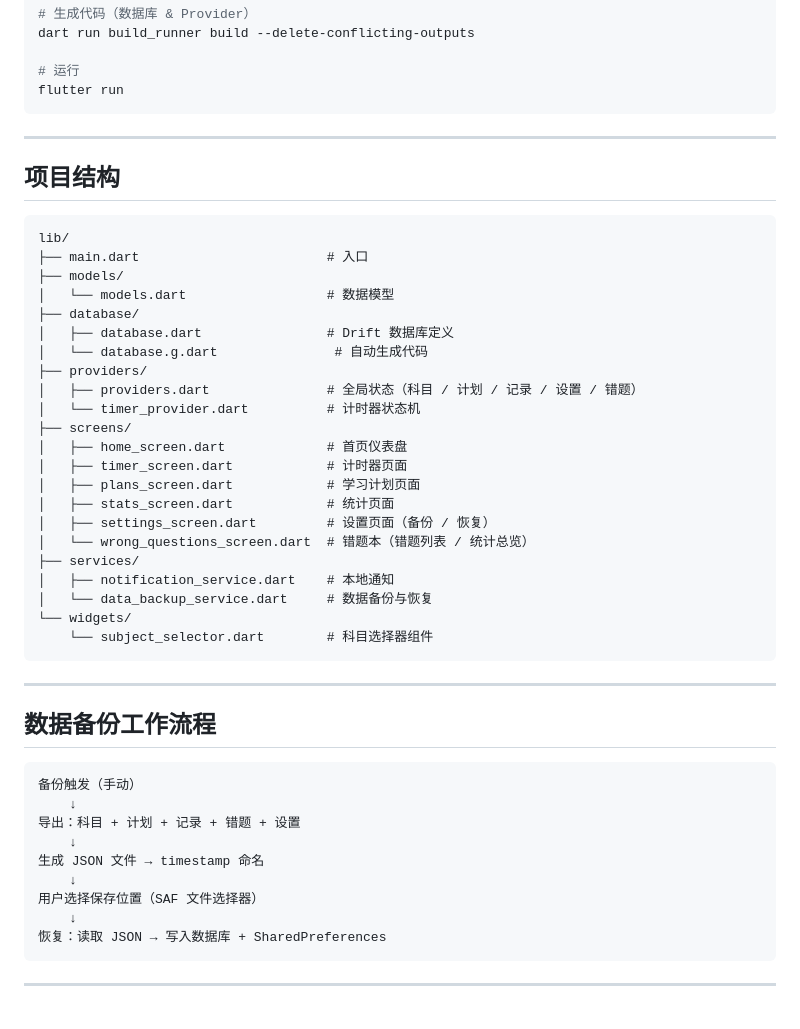
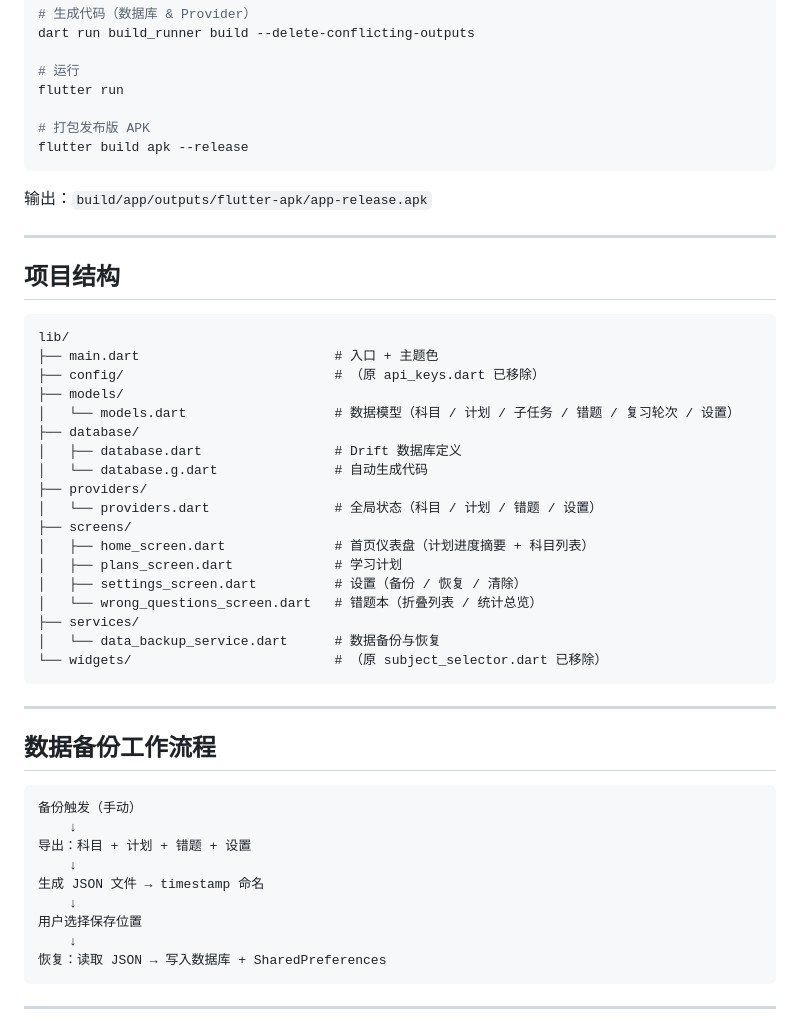
Before and after one commit to YIYIYI14736/-studyflow, a Markdown page: README.md, the part around one of its changes. Rendered like a GitHub page.

````diff
--- a/README.md
+++ b/README.md
@@ -87,7 +81,12 @@ dart run build_runner build --delete-conflicting-outputs
 
 # 运行
 flutter run
+
+# 打包发布版 APK
+flutter build apk --release
 ```
+
+输出：`build/app/outputs/flutter-apk/app-release.apk`
 
 ---
 
@@ -95,27 +94,23 @@ flutter run
 
 ```
 lib/
-├── main.dart                        # 入口
+├── main.dart                         # 入口 + 主题色
+├── config/                           # （原 api_keys.dart 已移除）
 ├── models/
-│   └── models.dart                  # 数据模型
+│   └── models.dart                   # 数据模型（科目 / 计划 / 子任务 / 错题 / 复习轮次 / 设置）
 ├── database/
-│   ├── database.dart                # Drift 数据库定义
+│   ├── database.dart                 # Drift 数据库定义
 │   └── database.g.dart               # 自动生成代码
 ├── providers/
-│   ├── providers.dart               # 全局状态（科目 / 计划 / 记录 / 设置 / 错题）
-│   └── timer_provider.dart          # 计时器状态机
+│   └── providers.dart                # 全局状态（科目 / 计划 / 错题 / 设置）
 ├── screens/
-│   ├── home_screen.dart             # 首页仪表盘
-│   ├── timer_screen.dart            # 计时器页面
-│   ├── plans_screen.dart            # 学习计划页面
-│   ├── stats_screen.dart            # 统计页面
-│   ├── settings_screen.dart         # 设置页面（备份 / 恢复）
-│   └── wrong_questions_screen.dart  # 错题本（错题列表 / 统计总览）
+│   ├── home_screen.dart              # 首页仪表盘（计划进度摘要 + 科目列表）
+│   ├── plans_screen.dart             # 学习计划
+│   ├── settings_screen.dart          # 设置（备份 / 恢复 / 清除）
+│   └── wrong_questions_screen.dart   # 错题本（折叠列表 / 统计总览）
 ├── services/
-│   ├── notification_service.dart    # 本地通知
-│   └── data_backup_service.dart     # 数据备份与恢复
-└── widgets/
-    └── subject_selector.dart        # 科目选择器组件
+│   └── data_backup_service.dart      # 数据备份与恢复
+└── widgets/                          # （原 subject_selector.dart 已移除）
 ```
 
 ---
@@ -125,11 +120,11 @@ lib/
 ```
 备份触发（手动）
     ↓
-导出：科目 + 计划 + 记录 + 错题 + 设置
+导出：科目 + 计划 + 错题 + 设置
     ↓
 生成 JSON 文件 → timestamp 命名
     ↓
-用户选择保存位置（SAF 文件选择器）
+用户选择保存位置
     ↓
 恢复：读取 JSON → 写入数据库 + SharedPreferences
 ```
````
Also changed, not shown: other parts of README.md (+17 -23 lines).
